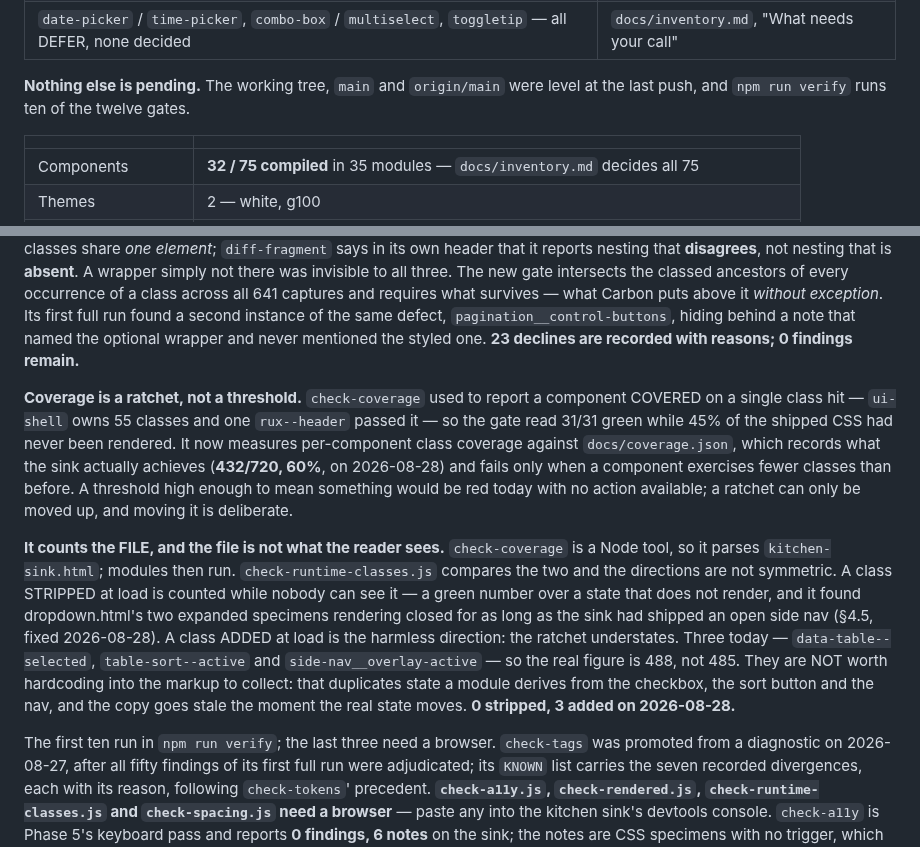
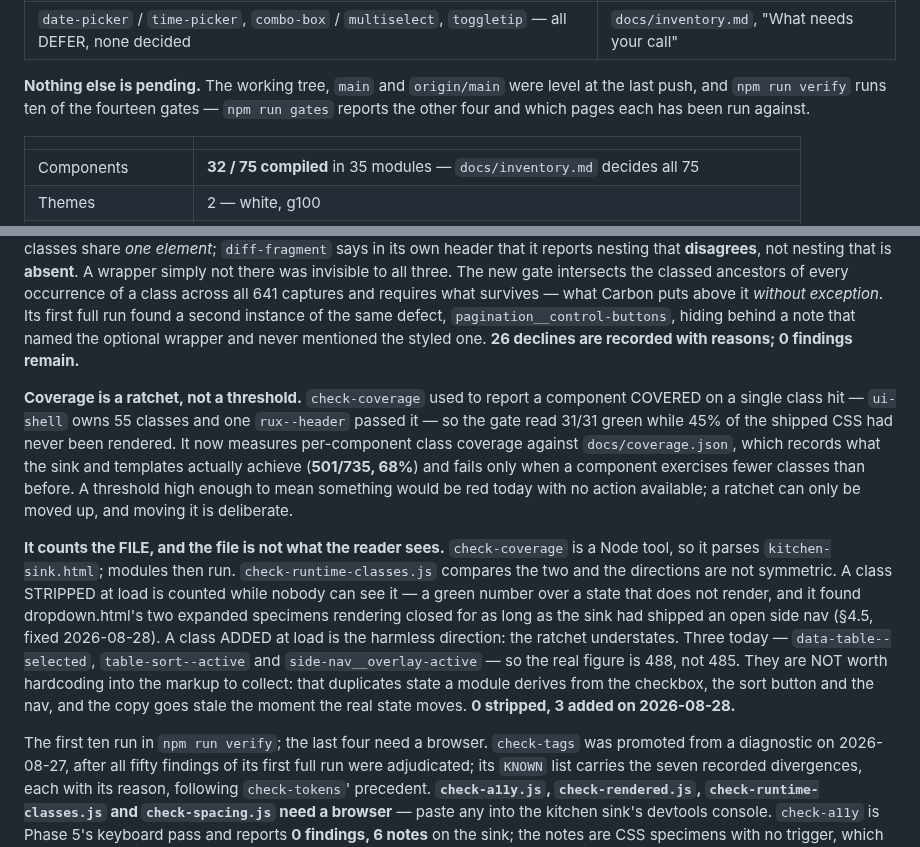
Before and after one commit to rux-sm/rux-ds, a Markdown page: README.md, 2 parts joined by grey strips. Rendered like a GitHub page.

```diff
--- a/README.md
+++ b/README.md
@@ -78,7 +78,8 @@ was verified against.
 | `date-picker` / `time-picker`, `combo-box` / `multiselect`, `toggletip` — all DEFER, none decided | `docs/inventory.md`, "What needs your call" |
 
 **Nothing else is pending.** The working tree, `main` and `origin/main` were level at the
-last push, and `npm run verify` runs ten of the twelve gates.
+last push, and `npm run verify` runs ten of the fourteen gates — `npm run gates`
+reports the other four and which pages each has been run against.
 
 | | |
 |---|---|
@@ -184,14 +185,14 @@ there was invisible to all three. The new gate intersects the classed ancestors
 occurrence of a class across all 641 captures and requires what survives — what Carbon
 puts above it *without exception*. Its first full run found a second instance of the same
 defect, `pagination__control-buttons`, hiding behind a note that named the optional
-wrapper and never mentioned the styled one. **23 declines are recorded with reasons; 0
+wrapper and never mentioned the styled one. **26 declines are recorded with reasons; 0
 findings remain.**
 
 **Coverage is a ratchet, not a threshold.** `check-coverage` used to report a component
 COVERED on a single class hit — `ui-shell` owns 55 classes and one `rux--header` passed
 it — so the gate read 31/31 green while 45% of the shipped CSS had never been rendered.
 It now measures per-component class coverage against `docs/coverage.json`, which records
-what the sink actually achieves (**432/720, 60%**, on 2026-08-28) and fails only when a
+what the sink and templates actually achieve (**501/735, 68%**) and fails only when a
 component exercises fewer classes than before. A threshold high enough to mean something
 would be red today with no action available; a ratchet can only be moved up, and moving
 it is deliberate.
@@ -208,7 +209,7 @@ figure is 488, not 485. They are NOT worth hardcoding into the markup to collect
 duplicates state a module derives from the checkbox, the sort button and the nav, and the
 copy goes stale the moment the real state moves. **0 stripped, 3 added on 2026-08-28.**
 
-The first ten run in `npm run verify`; the last three need a browser. `check-tags` was promoted from a
+The first ten run in `npm run verify`; the last four need a browser. `check-tags` was promoted from a
 diagnostic on 2026-08-27, after all fifty findings of its first full run were
 adjudicated; its `KNOWN` list carries the seven recorded divergences, each with
 its reason, following `check-tokens`' precedent. **`check-a11y.js`, `check-rendered.js`, `check-runtime-classes.js` and `check-spacing.js` need a browser** — paste any into the
```
Also changed, not shown: CLAUDE.md (+11 -4 lines), 1 other file.
